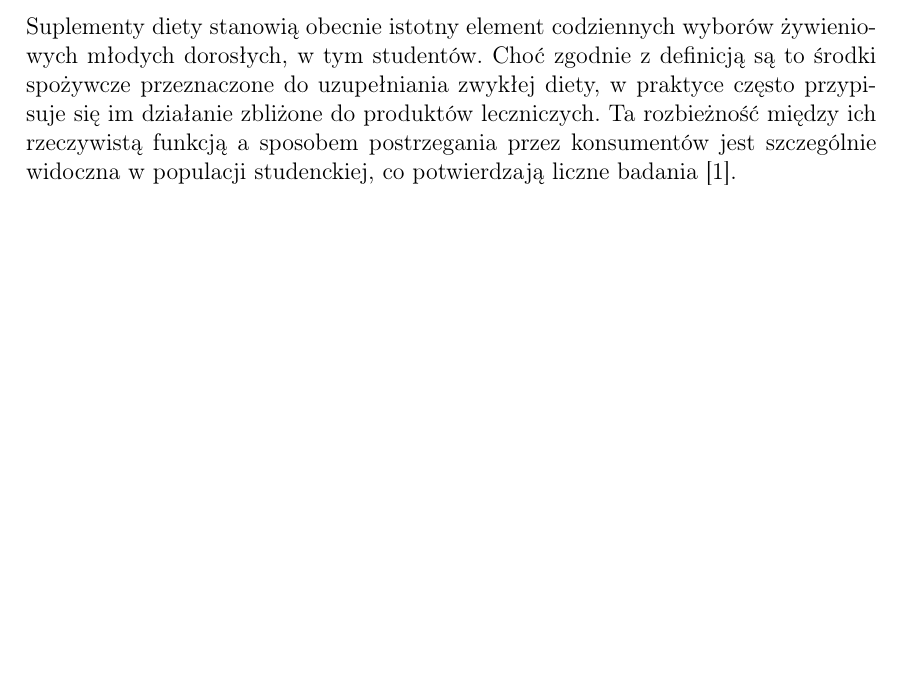
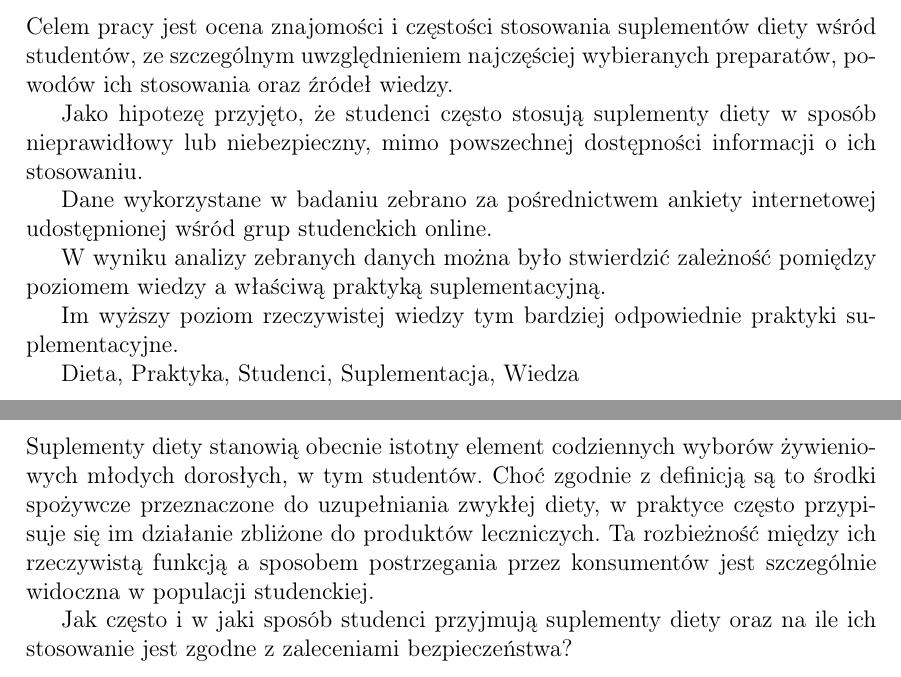
Before and after one commit to osdjp-lab/mary-msc-thesis, a LaTeX thesis (thesis.tex, which reads abstrakt.tex, wstep.tex): part of page 2 of 11 before the commit and two parts of pages 2 and 3 of 12 after it, the two joined at a grey line, cut at the place of the change, the shorter picture padded with empty space. Compiled offline with pdfLaTeX.

Commit message:
Addition of abstract

```diff
--- /dev/null
+++ b/abstrakt.tex
@@ -0,0 +1,26 @@
+\section*{Abstrakt}\label{Abstrakt}
+
+% Wymagane elementy:
+% + Cel pracy
+% + Postawione hipotezy
+% + Materiał i metody badawcze
+% - Najważniejsze wyniki
+% - Podsumowanie i wnioski
+
+% Wymagania:
+% - Po polsku i po angielsku
+% - We formie bezosobowej lub równoważników zdań
+
+Celem pracy jest ocena znajomości i częstości stosowania suplementów diety wśród studentów, ze szczególnym uwzględnieniem najczęściej wybieranych preparatów, powodów ich stosowania oraz źródeł wiedzy.
+
+Jako hipotezę przyjęto, że studenci często stosują suplementy diety w sposób nieprawidłowy lub niebezpieczny, mimo powszechnej dostępności informacji o ich stosowaniu.
+
+Dane wykorzystane w badaniu zebrano za pośrednictwem ankiety internetowej udostępnionej wśród grup studenckich online.
+
+W wyniku analizy zebranych danych można było stwierdzić zależność pomiędzy poziomem wiedzy a właściwą praktyką suplementacyjną.
+
+Im wyższy poziom rzeczywistej wiedzy tym bardziej odpowiednie praktyki suplementacyjne.
+
+% Słowa kluczowe
+
+Dieta, Praktyka, Studenci, Suplementacja, Wiedza
--- a/wstep.tex
+++ b/wstep.tex
@@ -1,3 +1,13 @@
 \section*{Wstęp}\label{Wstęp}
 
-Suplementy diety stanowią obecnie istotny element codziennych wyborów żywieniowych młodych dorosłych, w tym studentów. Choć zgodnie z definicją są to środki spożywcze przeznaczone do uzupełniania zwykłej diety, w praktyce często przypisuje się im działanie zbliżone do produktów leczniczych. Ta rozbieżność między ich rzeczywistą funkcją a sposobem postrzegania przez konsumentów jest szczególnie widoczna w populacji studenckiej, co potwierdzają liczne badania \cite{nu10010041}.
+% Ma za zadanie wprowadzenie i uzasadnienie problematyki podejmowanej w pracy magisterskiej, który w bardzo zwięzły sposób powinien opisywać co do tej pory wiadomo na dany temat, które elementy są ew. dyskusyjne i wymagają rozwiązania badawczego
+
+% Suplementy a produkty lecznicze
+% Dlaczego różnica jest ważna?
+% Czy suplementy diety są stosowane zgodnie z zaleceniami bezpieczeństwa?
+% Czy wiedza ma wpływ na właściwą suplementację?
+% Czy w badaniach jest luka?
+
+Suplementy diety stanowią obecnie istotny element codziennych wyborów żywieniowych młodych dorosłych, w tym studentów. Choć zgodnie z definicją są to środki spożywcze przeznaczone do uzupełniania zwykłej diety, w praktyce często przypisuje się im działanie zbliżone do produktów leczniczych. Ta rozbieżność między ich rzeczywistą funkcją a sposobem postrzegania przez konsumentów jest szczególnie widoczna w populacji studenckiej.
+
+Jak często i w jaki sposób studenci przyjmują suplementy diety oraz na ile ich stosowanie jest zgodne z zaleceniami bezpieczeństwa?
```
Also changed, not shown: thesis.tex (+1 -0 lines).
